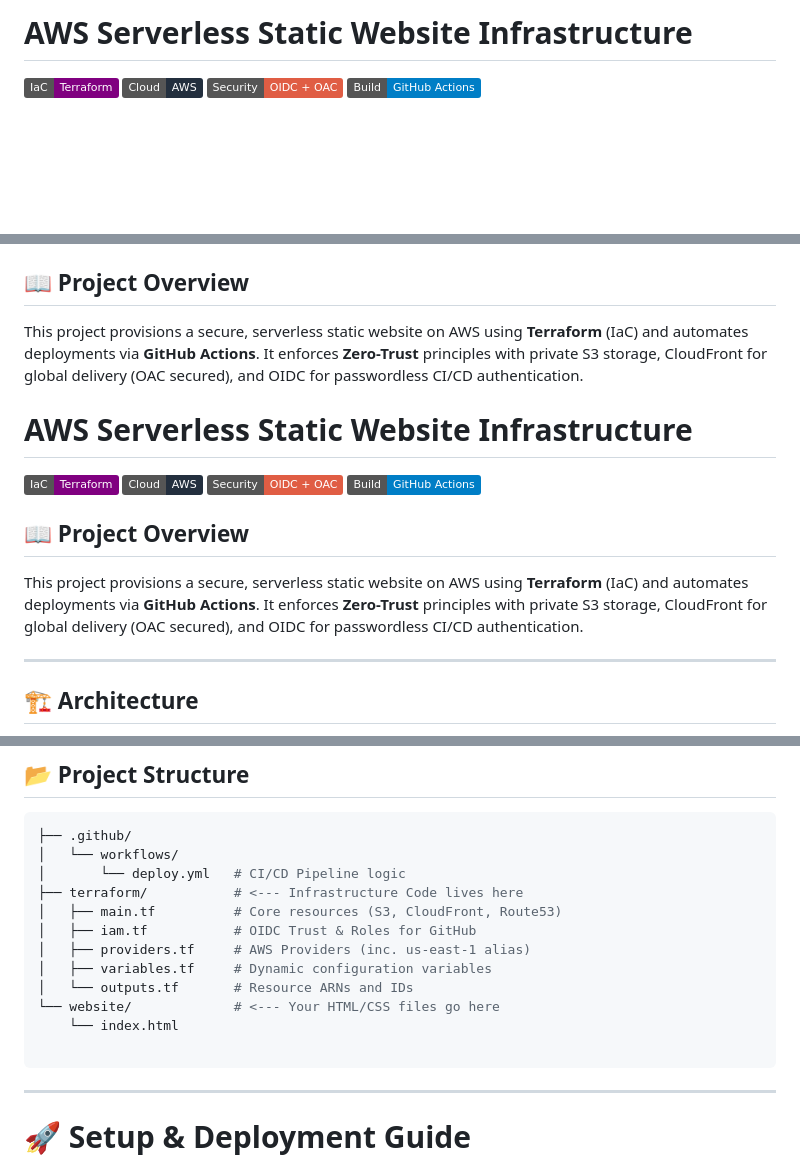
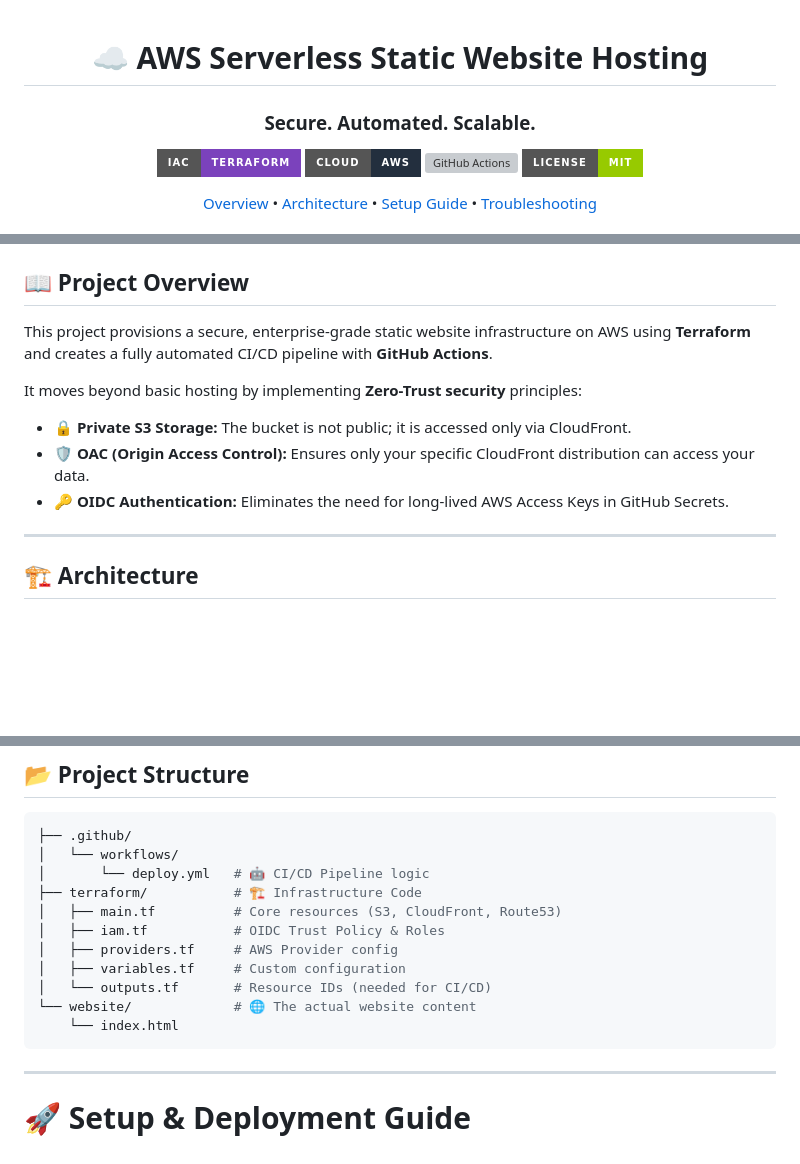
Before and after one commit to ayushukla02/staticwebsite-hosting-infra-aws, a Markdown page: readme.md, 3 parts joined by grey strips. Rendered like a GitHub page; badges without logos; blank space fills up the shorter version; grey boxes are pictures that could not be loaded.

````diff
--- a/readme.md
+++ b/readme.md
@@ -1,6 +1,17 @@
-# AWS Serverless Static Website Infrastructure
+<div align="center">
 
-![Terraform](https://img.shields.io/badge/IaC-Terraform-purple)
-![AWS](https://img.shields.io/badge/Cloud-AWS-232F3E)
-![Security](https://img.shields.io/badge/Security-OIDC%20%2B%20OAC-red)
-![Build](https://img.shields.io/badge/Build-GitHub%20Actions-blue)
+# ☁️ AWS Serverless Static Website Hosting
+### Secure. Automated. Scalable.
+
+![Terraform](https://img.shields.io/badge/IaC-Terraform-7B42BC?style=for-the-badge&logo=terraform&logoColor=white)
+![AWS](https://img.shields.io/badge/Cloud-AWS-232F3E?style=for-the-badge&logo=amazon-aws&logoColor=white)
+![GitHub Actions](https://img.shields.io/badge/CI%2FCD-GitHub%20Actions-2088FF?style=for-the-badge&logo=github-actions&logoColor=white)
+![License](https://img.shields.io/badge/License-MIT-green?style=for-the-badge)
+
+<p align="center">
+  <a href="#-project-overview">Overview</a> •
+  <a href="#-architecture">Architecture</a> •
+  <a href="#-setup--deployment-guide">Setup Guide</a> •
+  <a href="#-troubleshooting-common-issues">Troubleshooting</a>
+</p>
+
@@ -7,18 +21,12 @@
 
 ## 📖 Project Overview
 
-This project provisions a secure, serverless static website on AWS using **Terraform** (IaC) and automates deployments via **GitHub Actions**. It enforces **Zero-Trust** principles with private S3 storage, CloudFront for global delivery (OAC secured), and OIDC for passwordless CI/CD authentication.
+This project provisions a secure, enterprise-grade static website infrastructure on AWS using **Terraform** and creates a fully automated CI/CD pipeline with **GitHub Actions**.
 
-# AWS Serverless Static Website Infrastructure
-
-![Terraform](https://img.shields.io/badge/IaC-Terraform-purple)
-![AWS](https://img.shields.io/badge/Cloud-AWS-232F3E)
-![Security](https://img.shields.io/badge/Security-OIDC%20%2B%20OAC-red)
-![Build](https://img.shields.io/badge/Build-GitHub%20Actions-blue)
-
-## 📖 Project Overview
-
-This project provisions a secure, serverless static website on AWS using **Terraform** (IaC) and automates deployments via **GitHub Actions**. It enforces **Zero-Trust** principles with private S3 storage, CloudFront for global delivery (OAC secured), and OIDC for passwordless CI/CD authentication.
+It moves beyond basic hosting by implementing **Zero-Trust security** principles:
+* 🔒 **Private S3 Storage:** The bucket is not public; it is accessed only via CloudFront.
+* 🛡️ **OAC (Origin Access Control):** Ensures only your specific CloudFront distribution can access your data.
+* 🔑 **OIDC Authentication:** Eliminates the need for long-lived AWS Access Keys in GitHub Secrets.
 
 ---
 
@@ -59,16 +79,15 @@ graph LR
 ```bash
 ├── .github/
 │   └── workflows/
-│       └── deploy.yml   # CI/CD Pipeline logic
-├── terraform/           # <--- Infrastructure Code lives here
+│       └── deploy.yml   # 🤖 CI/CD Pipeline logic
+├── terraform/           # 🏗️ Infrastructure Code
 │   ├── main.tf          # Core resources (S3, CloudFront, Route53)
-│   ├── iam.tf           # OIDC Trust & Roles for GitHub
-│   ├── providers.tf     # AWS Providers (inc. us-east-1 alias)
-│   ├── variables.tf     # Dynamic configuration variables
-│   └── outputs.tf       # Resource ARNs and IDs
-└── website/             # <--- Your HTML/CSS files go here
+│   ├── iam.tf           # OIDC Trust Policy & Roles
+│   ├── providers.tf     # AWS Provider config
+│   ├── variables.tf     # Custom configuration
+│   └── outputs.tf       # Resource IDs (needed for CI/CD)
+└── website/             # 🌐 The actual website content
     └── index.html
-
 ```
 
 ---
````
Also changed, not shown: other parts of readme.md (+27 -12 lines).
